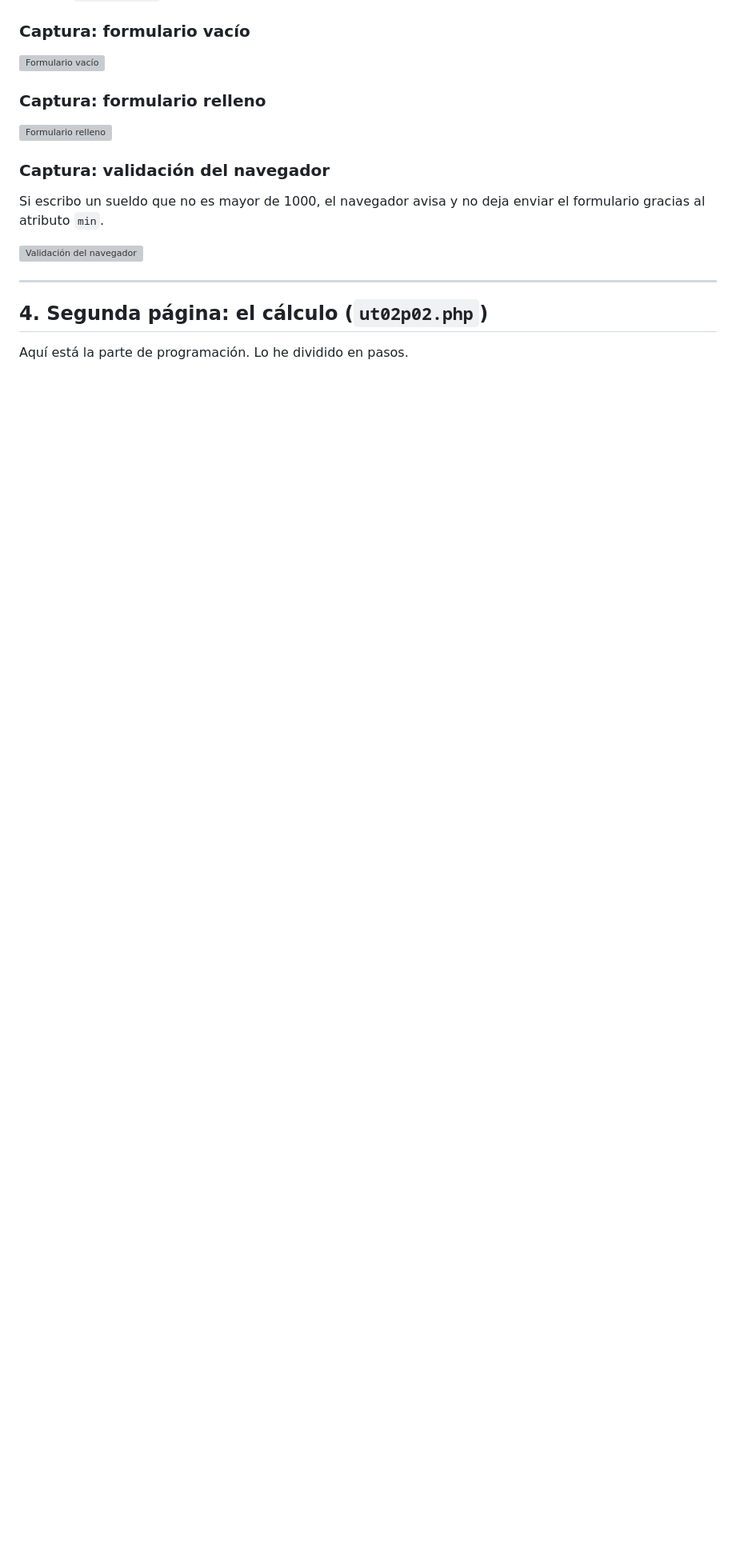
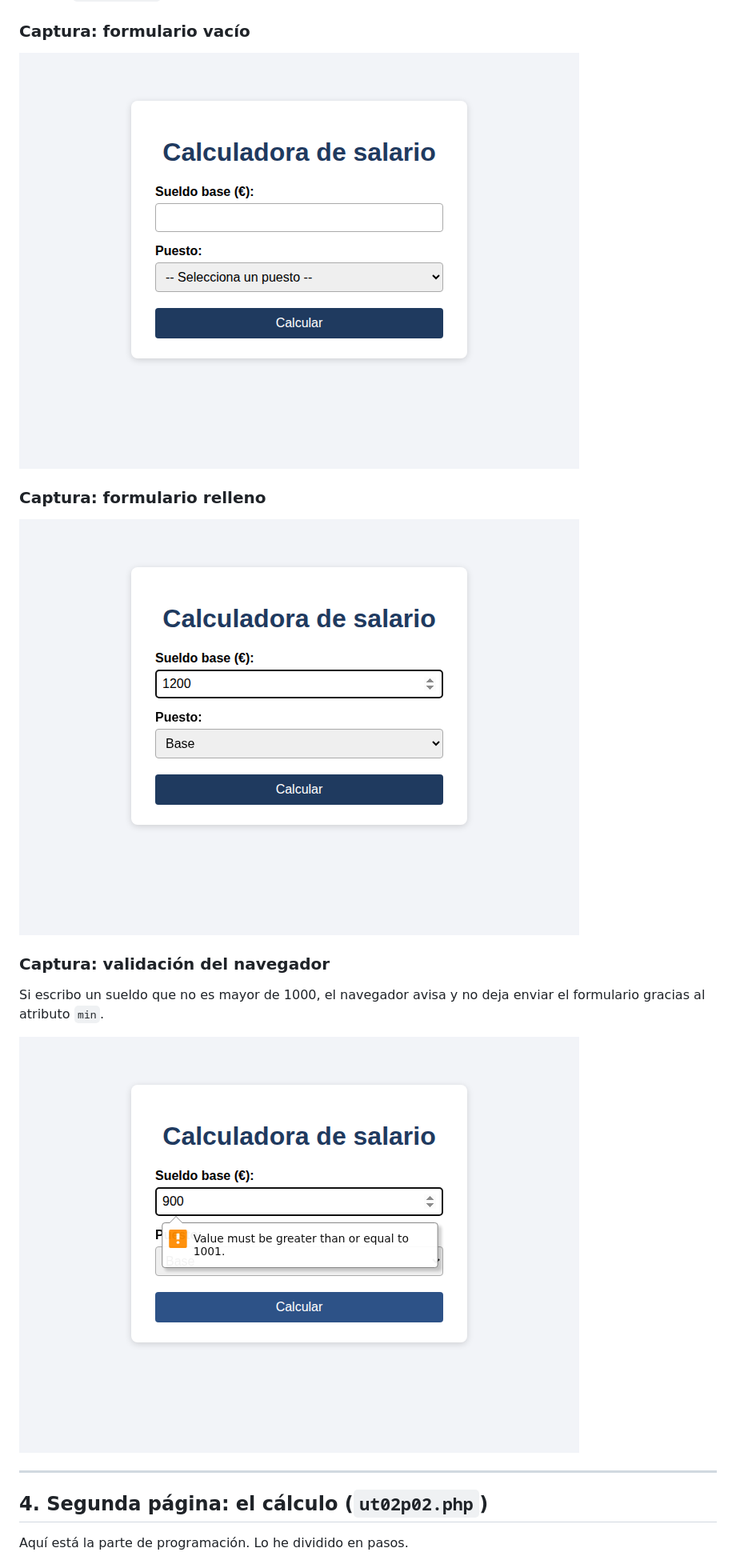
Before and after one commit to MrNegAura220/proyecto2627, a Markdown page: docs/proyectos/Proyecto02.md, the part around one of its changes. Shown at 80% size. Drawn GitHub-style; blank space fills up the shorter version; grey boxes are pictures that could not be loaded.

```diff
--- a/docs/proyectos/Proyecto02.md
+++ b/docs/proyectos/Proyecto02.md
@@ -74,17 +74,17 @@ Lo más importante:
 
 ### Captura: formulario vacío
 
-![Formulario vacío](img/01_formulario.png)
+![Formulario vacío](/docs/img/01_formulario.png)
 
 ### Captura: formulario relleno
 
-![Formulario relleno](img/02_formulario_relleno.png)
+![Formulario relleno](/docs/img/02_formulario_relleno.png)
 
 ### Captura: validación del navegador
 
 Si escribo un sueldo que no es mayor de 1000, el navegador avisa y no deja enviar el formulario gracias al atributo `min`.
 
-![Validación del navegador](img/03_validacion_navegador.png)
+![Validación del navegador](/docs/img/03_validacion_navegador.png)
 
 ---
 
```
Also changed, not shown: other parts of docs/proyectos/Proyecto02.md (+5 -5 lines).
